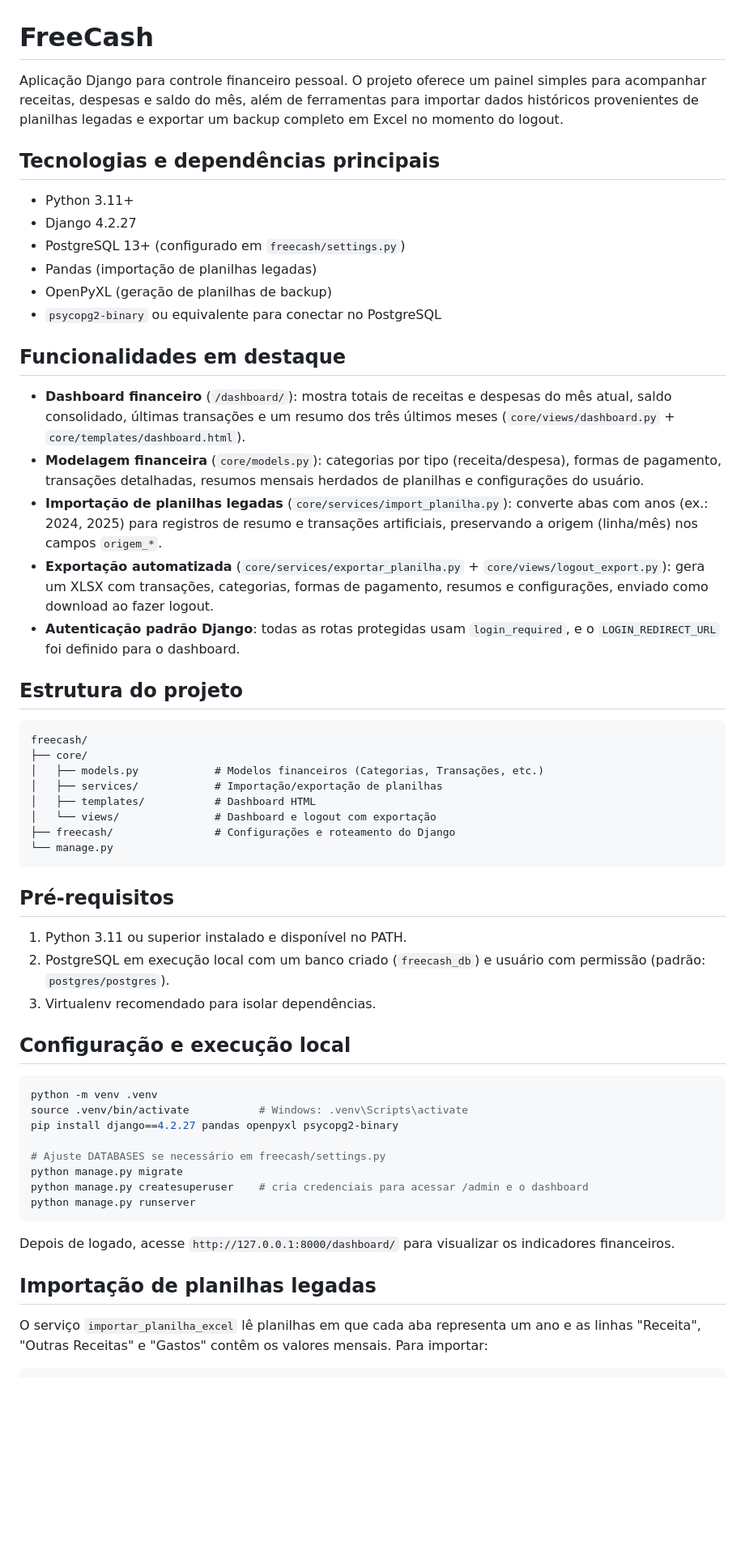
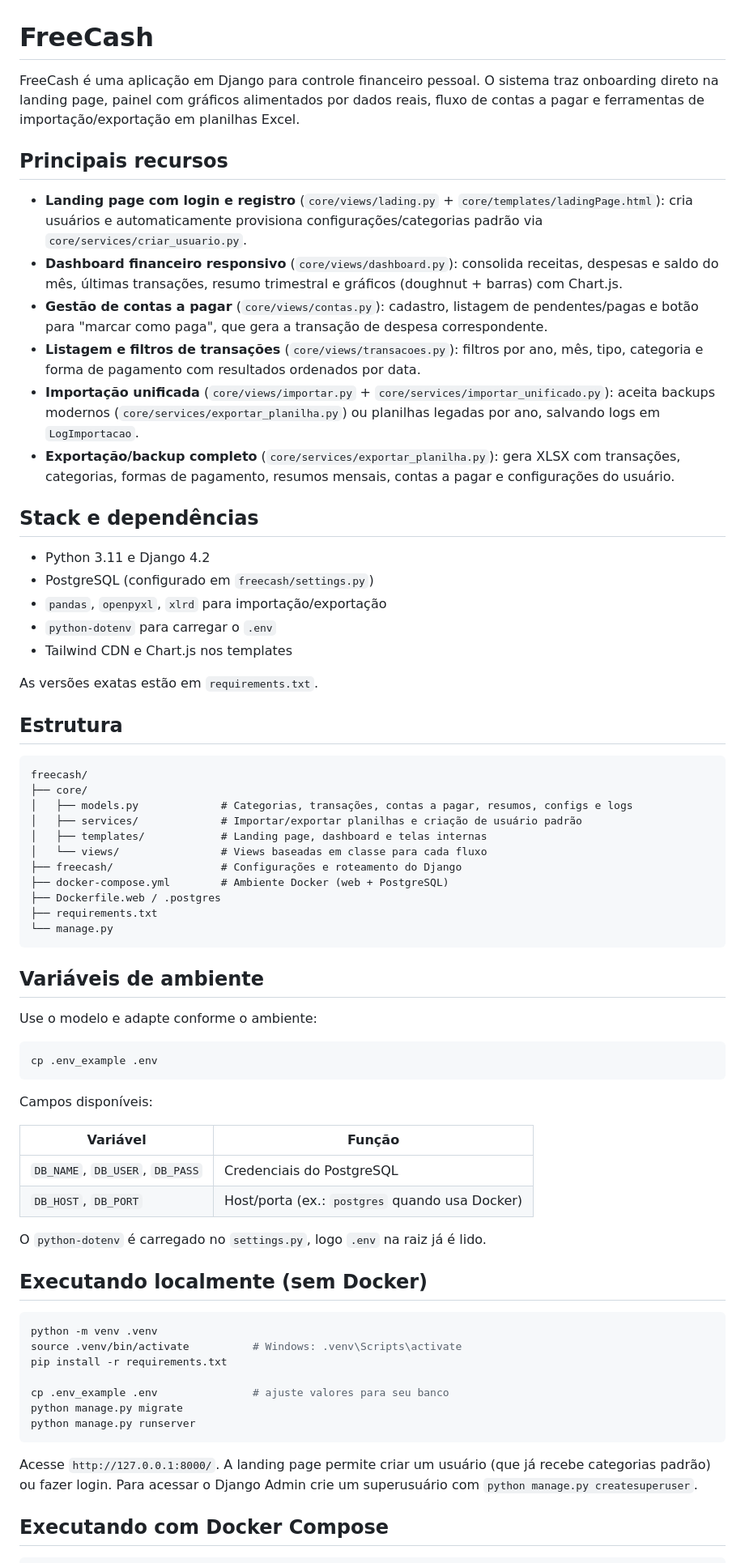
Before and after one commit to ChrystiandaHora/freecash, a Markdown page: README.md, the part around the change printed below. Shown: that part at 81% size. GitHub-like rendering; blank space fills up the shorter version.

Commit message:
Atualiza README com recursos, stack e instruções detalhadas
Melhora a documentação detalhando funcionalidades, tecnologias,
fluxos de importação/exportação, e instruções de uso local e Docker.
Facilita onboarding ao explicar onboarding, dashboard, contas a pagar,
e ajustes em variáveis de ambiente. Esclarece próximos passos e prioriza
cenários críticos para testes.

````diff
--- a/README.md
+++ b/README.md
@@ -1,52 +1,64 @@
 # FreeCash
 
-Aplicação Django para controle financeiro pessoal. O projeto oferece um painel simples para acompanhar receitas, despesas e saldo do mês, além de ferramentas para importar dados históricos provenientes de planilhas legadas e exportar um backup completo em Excel no momento do logout.
+FreeCash é uma aplicação em Django para controle financeiro pessoal. O sistema traz onboarding direto na landing page, painel com gráficos alimentados por dados reais, fluxo de contas a pagar e ferramentas de importação/exportação em planilhas Excel.
 
-## Tecnologias e dependências principais
-- Python 3.11+
-- Django 4.2.27
-- PostgreSQL 13+ (configurado em `freecash/settings.py`)
-- Pandas (importação de planilhas legadas)
-- OpenPyXL (geração de planilhas de backup)
-- `psycopg2-binary` ou equivalente para conectar no PostgreSQL
+## Principais recursos
+- **Landing page com login e registro** (`core/views/lading.py` + `core/templates/ladingPage.html`): cria usuários e automaticamente provisiona configurações/categorias padrão via `core/services/criar_usuario.py`.
+- **Dashboard financeiro responsivo** (`core/views/dashboard.py`): consolida receitas, despesas e saldo do mês, últimas transações, resumo trimestral e gráficos (doughnut + barras) com Chart.js.
+- **Gestão de contas a pagar** (`core/views/contas.py`): cadastro, listagem de pendentes/pagas e botão para "marcar como paga", que gera a transação de despesa correspondente.
+- **Listagem e filtros de transações** (`core/views/transacoes.py`): filtros por ano, mês, tipo, categoria e forma de pagamento com resultados ordenados por data.
+- **Importação unificada** (`core/views/importar.py` + `core/services/importar_unificado.py`): aceita backups modernos (`core/services/exportar_planilha.py`) ou planilhas legadas por ano, salvando logs em `LogImportacao`.
+- **Exportação/backup completo** (`core/services/exportar_planilha.py`): gera XLSX com transações, categorias, formas de pagamento, resumos mensais, contas a pagar e configurações do usuário.
 
-## Funcionalidades em destaque
-- **Dashboard financeiro** (`/dashboard/`): mostra totais de receitas e despesas do mês atual, saldo consolidado, últimas transações e um resumo dos três últimos meses (`core/views/dashboard.py` + `core/templates/dashboard.html`).
-- **Modelagem financeira** (`core/models.py`): categorias por tipo (receita/despesa), formas de pagamento, transações detalhadas, resumos mensais herdados de planilhas e configurações do usuário.
-- **Importação de planilhas legadas** (`core/services/import_planilha.py`): converte abas com anos (ex.: 2024, 2025) para registros de resumo e transações artificiais, preservando a origem (linha/mês) nos campos `origem_*`.
-- **Exportação automatizada** (`core/services/exportar_planilha.py` + `core/views/logout_export.py`): gera um XLSX com transações, categorias, formas de pagamento, resumos e configurações, enviado como download ao fazer logout.
-- **Autenticação padrão Django**: todas as rotas protegidas usam `login_required`, e o `LOGIN_REDIRECT_URL` foi definido para o dashboard.
+## Stack e dependências
+- Python 3.11 e Django 4.2
+- PostgreSQL (configurado em `freecash/settings.py`)
+- `pandas`, `openpyxl`, `xlrd` para importação/exportação
+- `python-dotenv` para carregar o `.env`
+- Tailwind CDN e Chart.js nos templates
 
-## Estrutura do projeto
+As versões exatas estão em `requirements.txt`.
+
+## Estrutura
 ```text
 freecash/
 ├── core/
-│   ├── models.py            # Modelos financeiros (Categorias, Transações, etc.)
-│   ├── services/            # Importação/exportação de planilhas
-│   ├── templates/           # Dashboard HTML
-│   └── views/               # Dashboard e logout com exportação
-├── freecash/                # Configurações e roteamento do Django
+│   ├── models.py             # Categorias, transações, contas a pagar, resumos, configs e logs
+│   ├── services/             # Importar/exportar planilhas e criação de usuário padrão
+│   ├── templates/            # Landing page, dashboard e telas internas
+│   └── views/                # Views baseadas em classe para cada fluxo
+├── freecash/                 # Configurações e roteamento do Django
+├── docker-compose.yml        # Ambiente Docker (web + PostgreSQL)
+├── Dockerfile.web / .postgres
+├── requirements.txt
 └── manage.py
 ```
 
-## Pré-requisitos
-1. Python 3.11 ou superior instalado e disponível no PATH.
-2. PostgreSQL em execução local com um banco criado (`freecash_db`) e usuário com permissão (padrão: `postgres/postgres`).
-3. Virtualenv recomendado para isolar dependências.
+## Variáveis de ambiente
+Use o modelo e adapte conforme o ambiente:
+```bash
+cp .env_example .env
+```
+Campos disponíveis:
 
-## Configuração e execução local
+| Variável | Função |
+| --- | --- |
+| `DB_NAME`, `DB_USER`, `DB_PASS` | Credenciais do PostgreSQL |
+| `DB_HOST`, `DB_PORT` | Host/porta (ex.: `postgres` quando usa Docker) |
+
+O `python-dotenv` é carregado no `settings.py`, logo `.env` na raiz já é lido.
+
+## Executando localmente (sem Docker)
 ```bash
 python -m venv .venv
-source .venv/bin/activate           # Windows: .venv\Scripts\activate
-pip install django==4.2.27 pandas openpyxl psycopg2-binary
+source .venv/bin/activate          # Windows: .venv\Scripts\activate
+pip install -r requirements.txt
 
-# Ajuste DATABASES se necessário em freecash/settings.py
+cp .env_example .env               # ajuste valores para seu banco
 python manage.py migrate
-python manage.py createsuperuser    # cria credenciais para acessar /admin e o dashboard
 python manage.py runserver
 ```
-Depois de logado, acesse `http://127.0.0.1:8000/dashboard/` para visualizar os indicadores financeiros.
+Acesse `http://127.0.0.1:8000/`. A landing page permite criar um usuário (que já recebe categorias padrão) ou fazer login. Para acessar o Django Admin crie um superusuário com `python manage.py createsuperuser`.
 
-## Importação de planilhas legadas
-O serviço `importar_planilha_excel` lê planilhas em que cada aba representa um ano e as linhas "Receita", "Outras Receitas" e "Gastos" contêm os valores mensais. Para importar:
+## Executando com Docker Compose
 ```bash
````
Also changed, not shown: other parts of README.md (+13 -21 lines).
